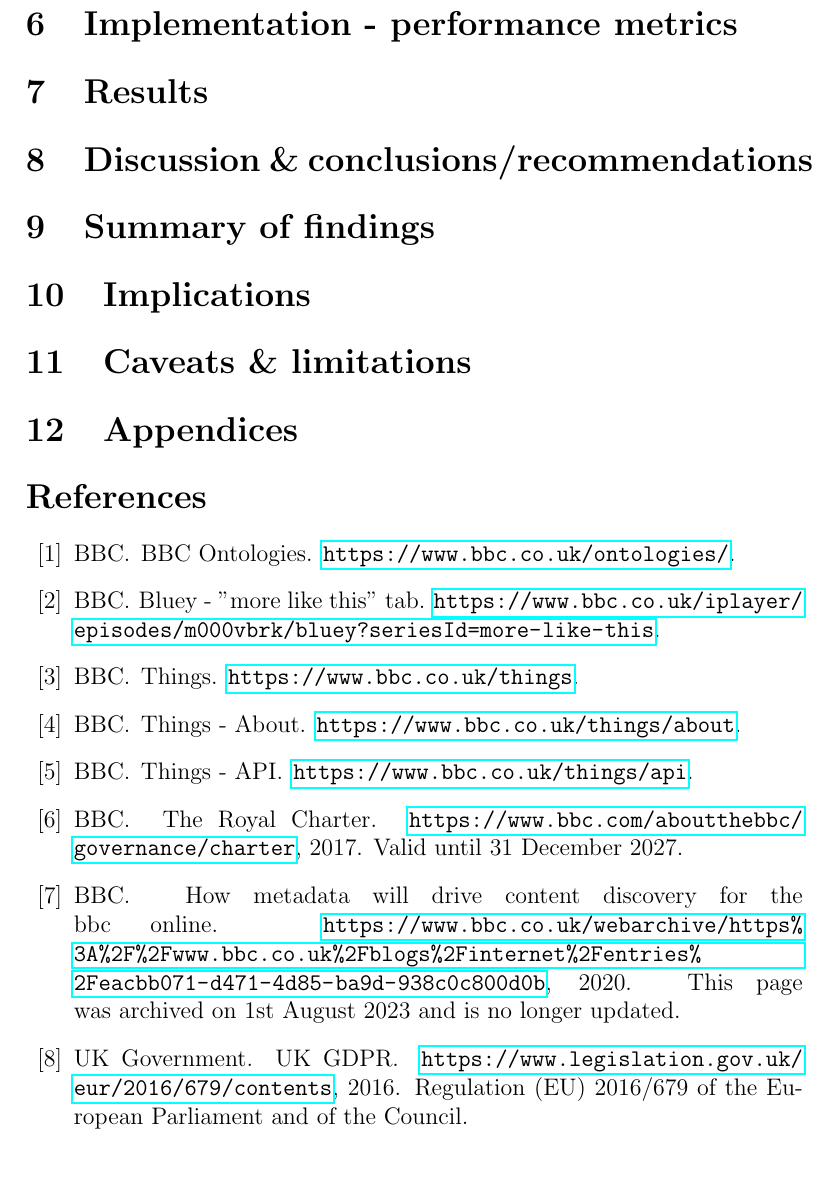
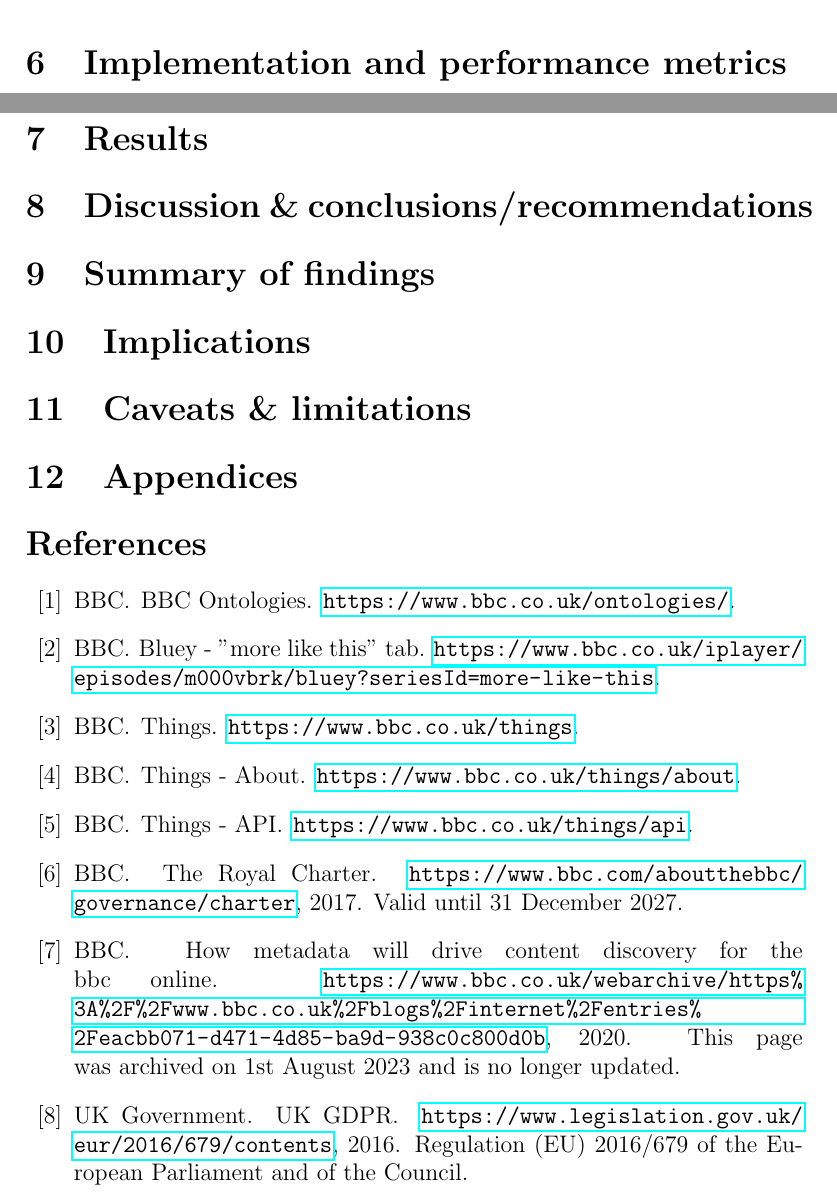
Before and after one commit to simonespa/apprenticeship-project-assessment, a LaTeX document (report/report.tex, which reads report/sections/07_implementation_performance_metrics.tex): part of page 12 of 13 before the commit and two parts of pages 13 and 14 of 15 after it, the two joined at a grey line, cut so that both start at the same text, the shorter picture padded with empty space. Compiled offline with pdfLaTeX.

Commit message:
Created scaffolding sections with comments

```diff
--- a/report/report.tex
+++ b/report/report.tex
@@ -25,5 +25,5 @@
 
-\section{Implementation - performance metrics}
+\include{sections/07_implementation_performance_metrics.tex}
 
 \section{Results}
 
--- /dev/null
+++ b/report/sections/07_implementation_performance_metrics.tex
@@ -0,0 +1,7 @@
+% Implementation - performance metrics
+% The efficacy of your chosen model will be one of the main factors behind choosing it as your approach and dismissing alternatives.
+% This can be demonstrated by showing a range of performance metrics for the model you have chosen as well as for the alternatives considered
+% Justify your choice of metrics stating why they are appropriate for this particular implementation of machine learning
+% It may be easiest to present these metrics and methods in a tabular format
+
+\section{Implementation and performance metrics}
```
Also changed, not shown: report/sections/05_data_selection_collection_preprocessing.tex (+1 -10 lines), report/sections/06_survey_potential_alternatives.tex (added, +7 -0 lines), report/report.pdf, report/report.tex (2 more changed lines).
